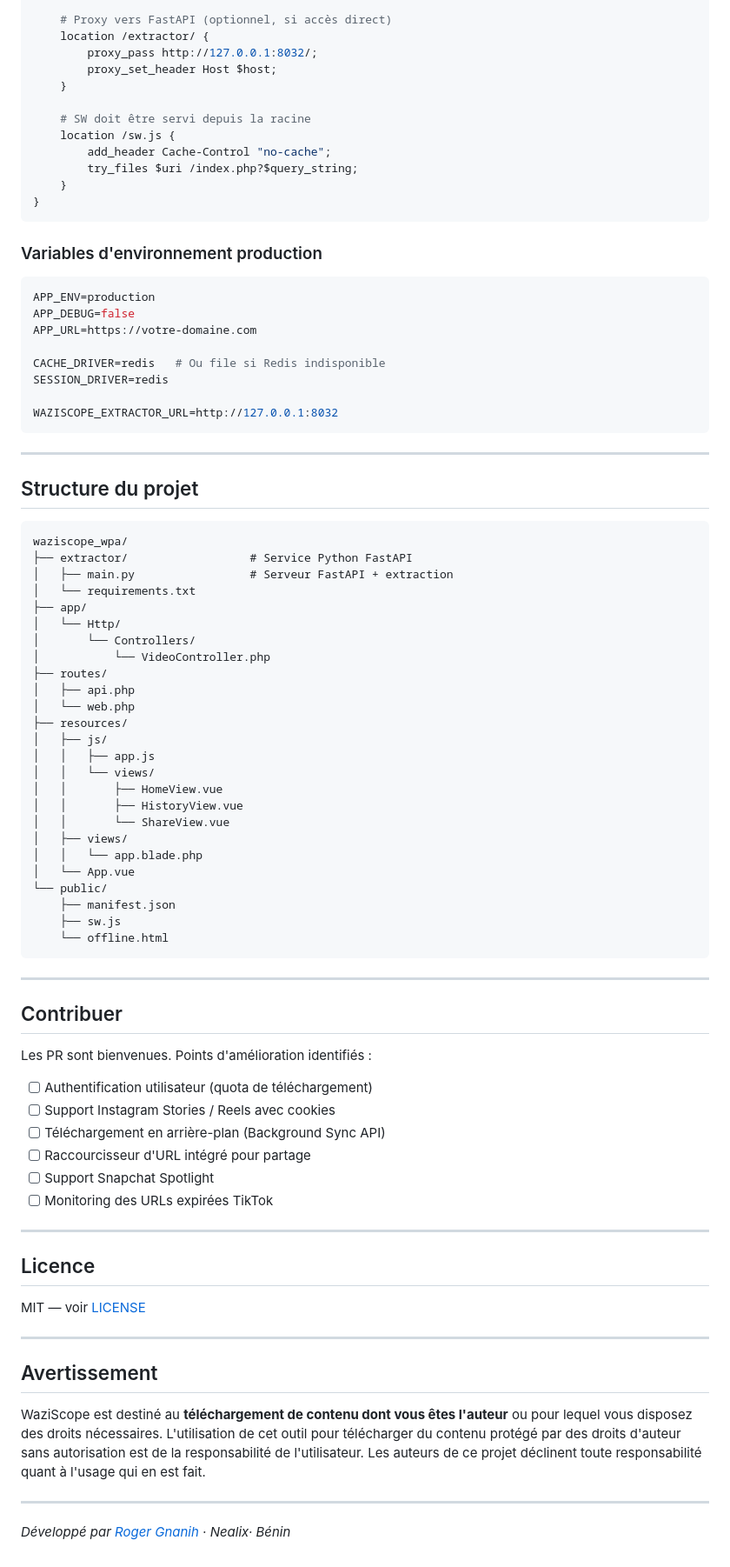
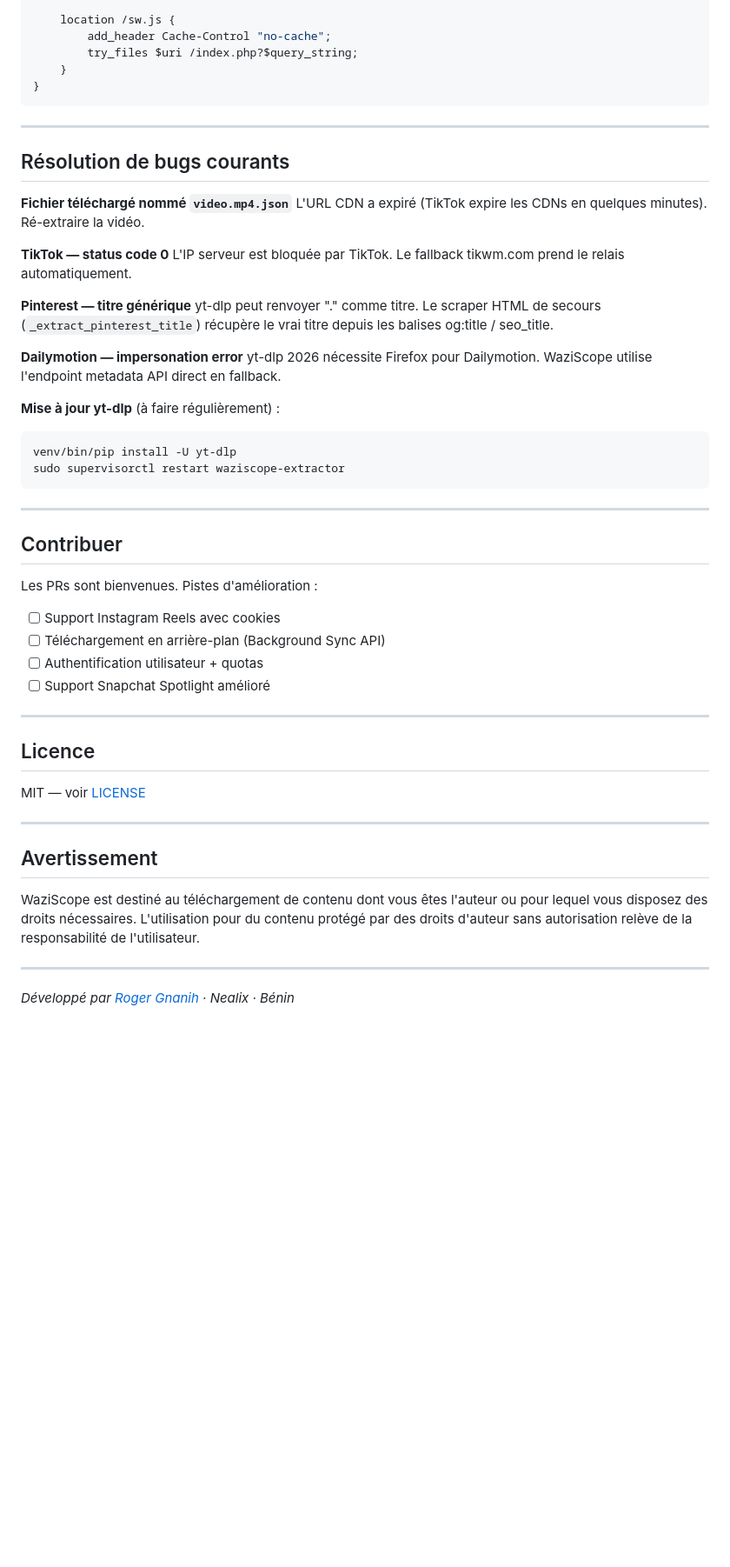
Before and after one commit to rogerfarolix/waziscope_wpa, a Markdown page: README.md, the part around one of its changes. Shown at 87% size. Drawn GitHub-style; blank space fills up the shorter version.

````diff
--- a/README.md
+++ b/README.md
@@ -327,13 +224,6 @@ server {
         include fastcgi_params;
     }
 
-    # Proxy vers FastAPI (optionnel, si accès direct)
-    location /extractor/ {
-        proxy_pass http://127.0.0.1:8032/;
-        proxy_set_header Host $host;
-    }
-
-    # SW doit être servi depuis la racine
     location /sw.js {
         add_header Cache-Control "no-cache";
         try_files $uri /index.php?$query_string;
@@ -341,63 +231,39 @@ server {
 }
 ```
 
-### Variables d'environnement production
-
-```env
-APP_ENV=production
-APP_DEBUG=false
-APP_URL=https://votre-domaine.com
-
-CACHE_DRIVER=redis   # Ou file si Redis indisponible
-SESSION_DRIVER=redis
-
-WAZISCOPE_EXTRACTOR_URL=http://127.0.0.1:8032
-```
-
 ---
 
-## Structure du projet
+## Résolution de bugs courants
 
-```
-waziscope_wpa/
-├── extractor/                  # Service Python FastAPI
-│   ├── main.py                 # Serveur FastAPI + extraction
-│   └── requirements.txt
-├── app/
-│   └── Http/
-│       └── Controllers/
-│           └── VideoController.php
-├── routes/
-│   ├── api.php
-│   └── web.php
-├── resources/
-│   ├── js/
-│   │   ├── app.js
-│   │   └── views/
-│   │       ├── HomeView.vue
-│   │       ├── HistoryView.vue
-│   │       └── ShareView.vue
-│   ├── views/
-│   │   └── app.blade.php
-│   └── App.vue
-└── public/
-    ├── manifest.json
-    ├── sw.js
-    └── offline.html
+**Fichier téléchargé nommé `video.mp4.json`**
+L'URL CDN a expiré (TikTok expire les CDNs en quelques minutes). Ré-extraire la vidéo.
+
+**TikTok — status code 0**
+L'IP serveur est bloquée par TikTok. Le fallback tikwm.com prend le relais automatiquement.
+
+**Pinterest — titre générique**
+yt-dlp peut renvoyer "." comme titre. Le scraper HTML de secours (`_extract_pinterest_title`) récupère le vrai titre depuis les balises og:title / seo_title.
+
+**Dailymotion — impersonation error**
+yt-dlp 2026 nécessite Firefox pour Dailymotion. WaziScope utilise l'endpoint metadata API direct en fallback.
+
+**Mise à jour yt-dlp** (à faire régulièrement) :
+
+```bash
+venv/bin/pip install -U yt-dlp
+sudo supervisorctl restart waziscope-extractor
 ```
 
 ---
 
 ## Contribuer
 
-Les PR sont bienvenues. Points d'amélioration identifiés :
+Les PRs sont bienvenues. Pistes d'amélioration :
 
-- [ ] Authentification utilisateur (quota de téléchargement)
-- [ ] Support Instagram Stories / Reels avec cookies
+- [ ] Support Instagram Reels avec cookies
 - [ ] Téléchargement en arrière-plan (Background Sync API)
-- [ ] Raccourcisseur d'URL intégré pour partage
-- [ ] Support Snapchat Spotlight
-- [ ] Monitoring des URLs expirées TikTok
+- [ ] Authentification utilisateur + quotas
+- [ ] Support Snapchat Spotlight amélioré
 
 ---
 
@@ -409,8 +275,8 @@ MIT — voir [LICENSE](LICENSE)
 
 ## Avertissement
 
-WaziScope est destiné au **téléchargement de contenu dont vous êtes l'auteur** ou pour lequel vous disposez des droits nécessaires. L'utilisation de cet outil pour télécharger du contenu protégé par des droits d'auteur sans autorisation est de la responsabilité de l'utilisateur. Les auteurs de ce projet déclinent toute responsabilité quant à l'usage qui en est fait.
+WaziScope est destiné au téléchargement de contenu dont vous êtes l'auteur ou pour lequel vous disposez des droits nécessaires. L'utilisation pour du contenu protégé par des droits d'auteur sans autorisation relève de la responsabilité de l'utilisateur.
 
 ---
 
-*Développé par [Roger Gnanih](https://roger.nealix.org) · Nealix· Bénin*
+*Développé par [Roger Gnanih](https://roger.nealix.org) · Nealix · Bénin*
````
Also changed, not shown: other parts of README.md (+107 -210 lines).
